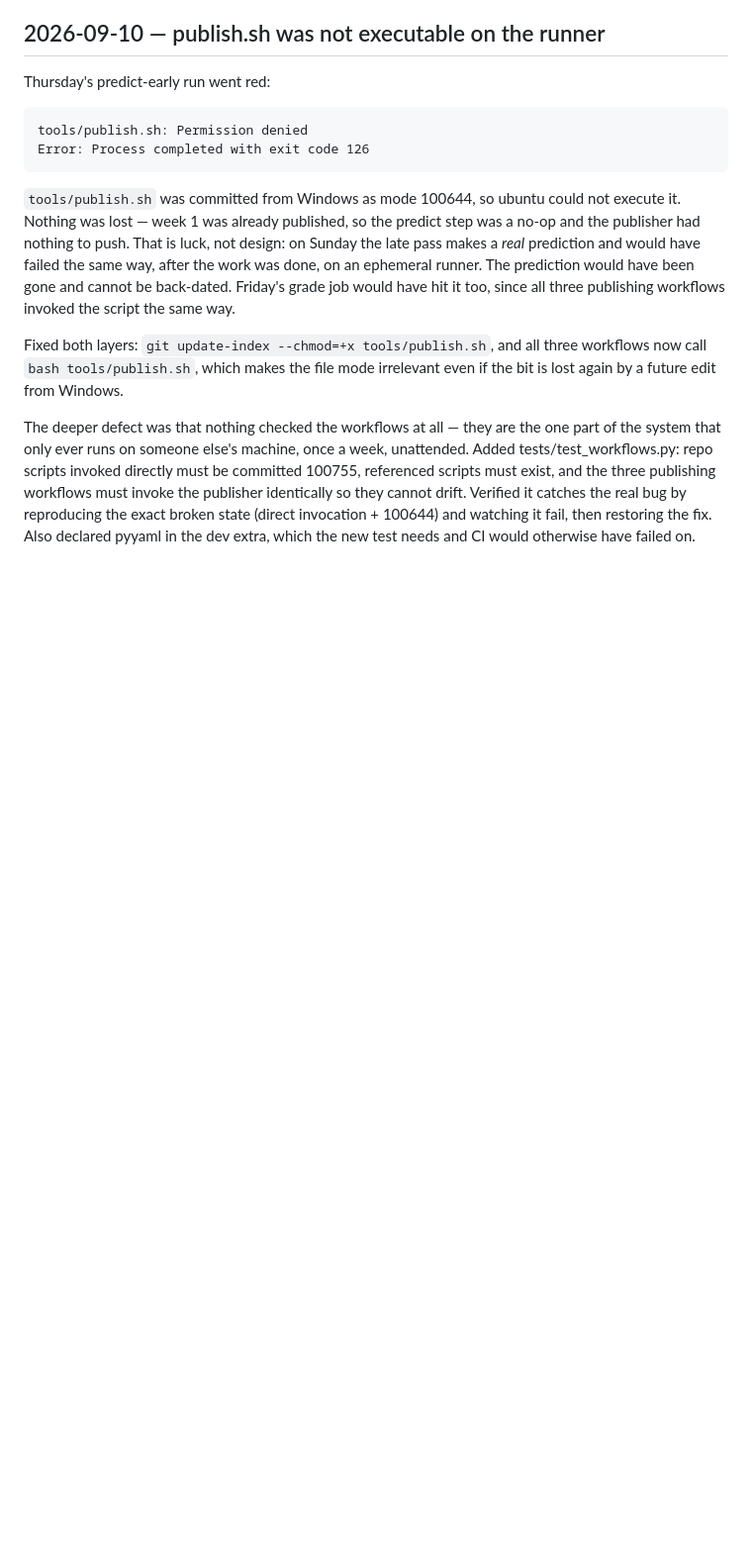
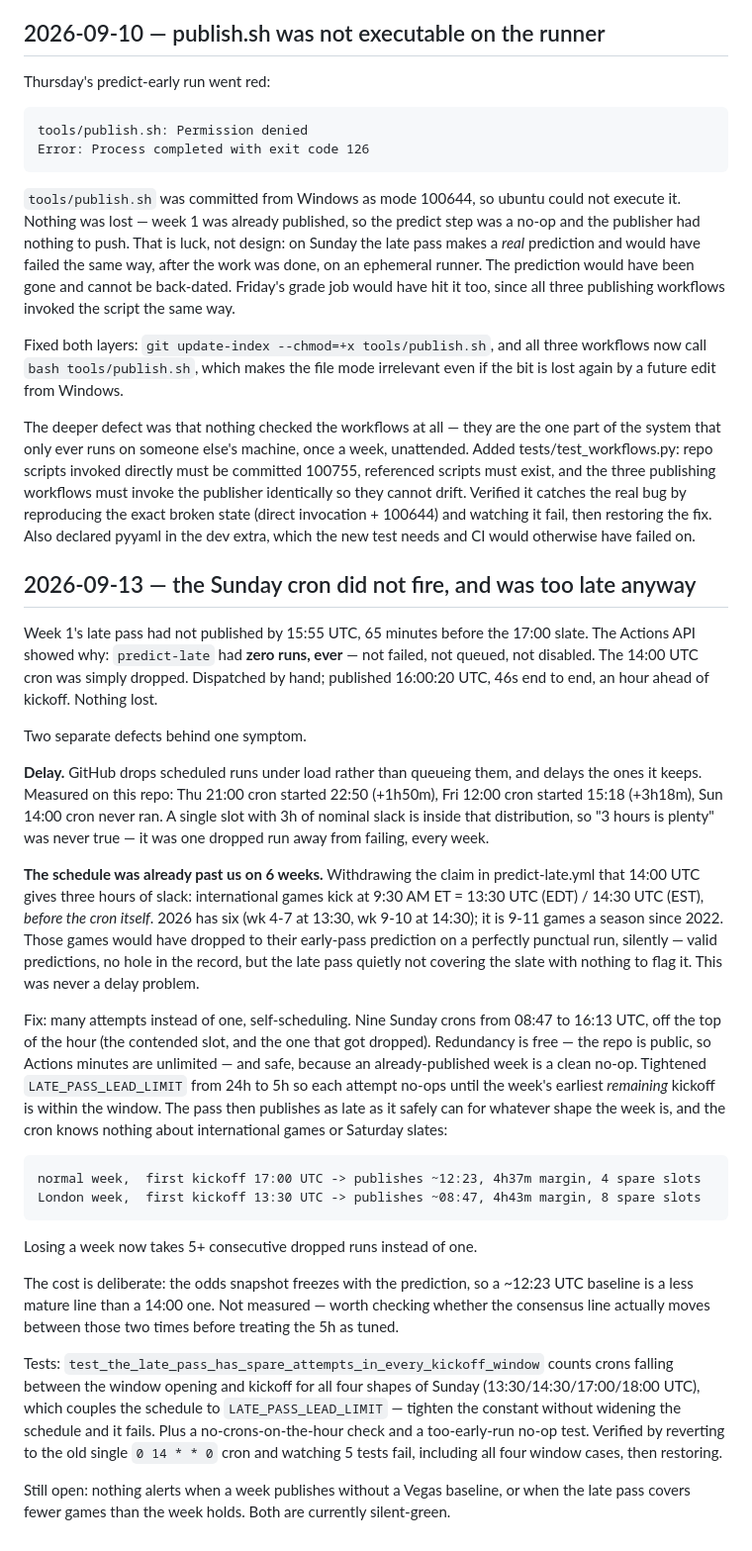
Before and after one commit to Kanishk234/nfl-game-predictor, a Markdown page: docs/LOG.md, the part around the change. Shown at 99% size. Rendered like a GitHub page; blank space fills up the shorter version.

Commit message:
log the dropped sunday cron and the international weeks

```diff
--- a/docs/LOG.md
+++ b/docs/LOG.md
@@ -438,3 +438,52 @@ scripts must exist, and the three publishing workflows must invoke the publisher
 they cannot drift. Verified it catches the real bug by reproducing the exact broken state
 (direct invocation + 100644) and watching it fail, then restoring the fix. Also declared pyyaml
 in the dev extra, which the new test needs and CI would otherwise have failed on.
+
+## 2026-09-13 — the Sunday cron did not fire, and was too late anyway
+
+Week 1's late pass had not published by 15:55 UTC, 65 minutes before the 17:00 slate. The Actions
+API showed why: `predict-late` had **zero runs, ever** — not failed, not queued, not disabled.
+The 14:00 UTC cron was simply dropped. Dispatched by hand; published 16:00:20 UTC, 46s end to
+end, an hour ahead of kickoff. Nothing lost.
+
+Two separate defects behind one symptom.
+
+**Delay.** GitHub drops scheduled runs under load rather than queueing them, and delays the ones
+it keeps. Measured on this repo: Thu 21:00 cron started 22:50 (+1h50m), Fri 12:00 cron started
+15:18 (+3h18m), Sun 14:00 cron never ran. A single slot with 3h of nominal slack is inside that
+distribution, so "3 hours is plenty" was never true — it was one dropped run away from failing,
+every week.
+
+**The schedule was already past us on 6 weeks.** Withdrawing the claim in predict-late.yml that
+14:00 UTC gives three hours of slack: international games kick at 9:30 AM ET = 13:30 UTC (EDT) /
+14:30 UTC (EST), *before the cron itself*. 2026 has six (wk 4-7 at 13:30, wk 9-10 at 14:30); it
+is 9-11 games a season since 2022. Those games would have dropped to their early-pass prediction
+on a perfectly punctual run, silently — valid predictions, no hole in the record, but the late
+pass quietly not covering the slate with nothing to flag it. This was never a delay problem.
+
+Fix: many attempts instead of one, self-scheduling. Nine Sunday crons from 08:47 to 16:13 UTC,
+off the top of the hour (the contended slot, and the one that got dropped). Redundancy is free —
+the repo is public, so Actions minutes are unlimited — and safe, because an already-published
+week is a clean no-op. Tightened `LATE_PASS_LEAD_LIMIT` from 24h to 5h so each attempt no-ops
+until the week's earliest *remaining* kickoff is within the window. The pass then publishes as
+late as it safely can for whatever shape the week is, and the cron knows nothing about
+international games or Saturday slates:
+
+    normal week,  first kickoff 17:00 UTC -> publishes ~12:23, 4h37m margin, 4 spare slots
+    London week,  first kickoff 13:30 UTC -> publishes ~08:47, 4h43m margin, 8 spare slots
+
+Losing a week now takes 5+ consecutive dropped runs instead of one.
+
+The cost is deliberate: the odds snapshot freezes with the prediction, so a ~12:23 UTC baseline
+is a less mature line than a 14:00 one. Not measured — worth checking whether the consensus line
+actually moves between those two times before treating the 5h as tuned.
+
+Tests: `test_the_late_pass_has_spare_attempts_in_every_kickoff_window` counts crons falling
+between the window opening and kickoff for all four shapes of Sunday (13:30/14:30/17:00/18:00
+UTC), which couples the schedule to `LATE_PASS_LEAD_LIMIT` — tighten the constant without
+widening the schedule and it fails. Plus a no-crons-on-the-hour check and a too-early-run no-op
+test. Verified by reverting to the old single `0 14 * * 0` cron and watching 5 tests fail,
+including all four window cases, then restoring.
+
+Still open: nothing alerts when a week publishes without a Vegas baseline, or when the late pass
+covers fewer games than the week holds. Both are currently silent-green.
```
